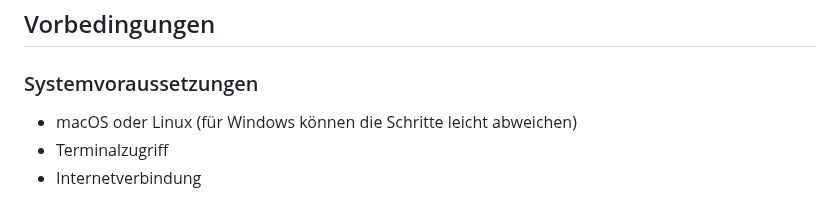
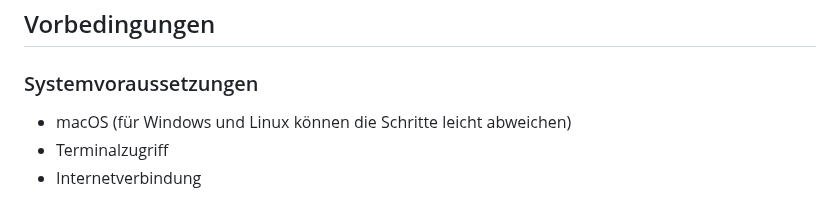
Before and after one commit to p4nda7/csvManagementSystem, a Markdown page: README.md, the part around the change. GitHub-like rendering.

```diff
--- a/README.md
+++ b/README.md
@@ -6,7 +6,7 @@ Diese Anwendung ermöglicht die Visualisierung und Verwaltung von bereitgestellt
 
 ### Systemvoraussetzungen
 
-- macOS oder Linux (für Windows können die Schritte leicht abweichen)
+- macOS (für Windows und Linux können die Schritte leicht abweichen)
 - Terminalzugriff
 - Internetverbindung
 
```
